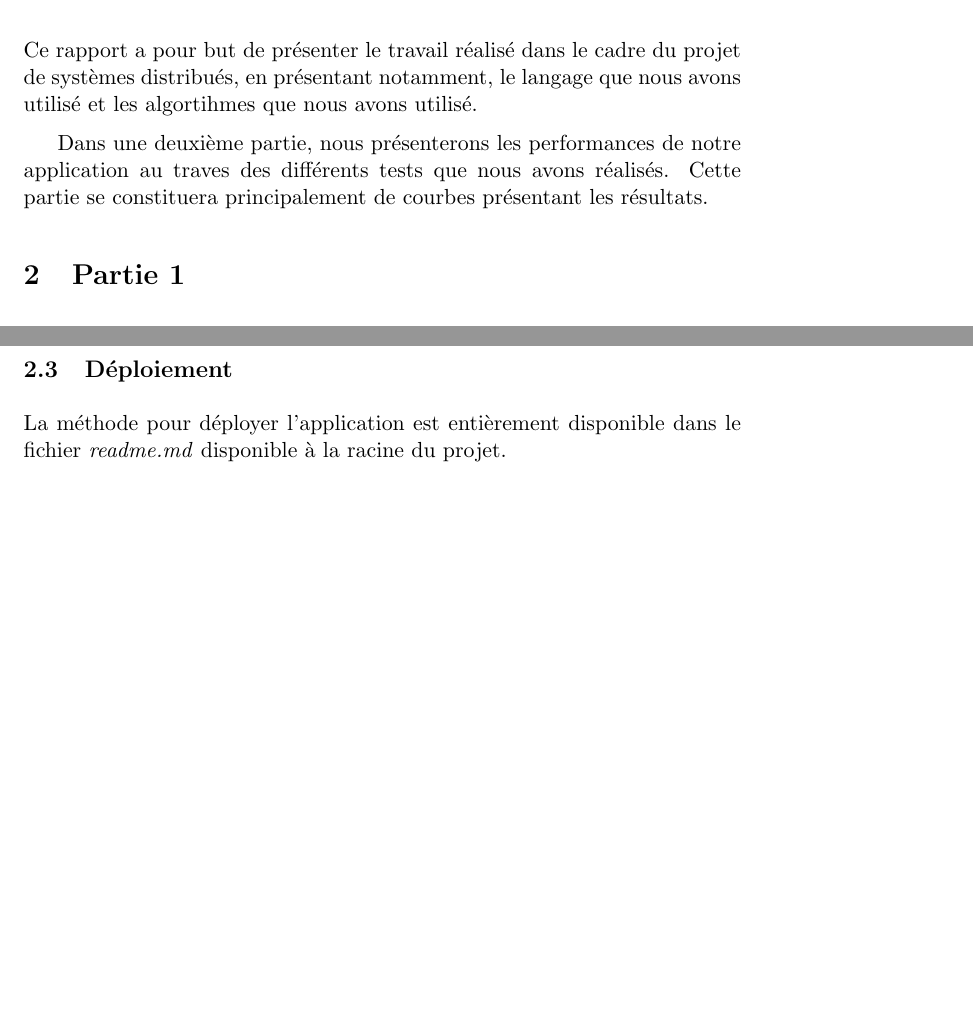
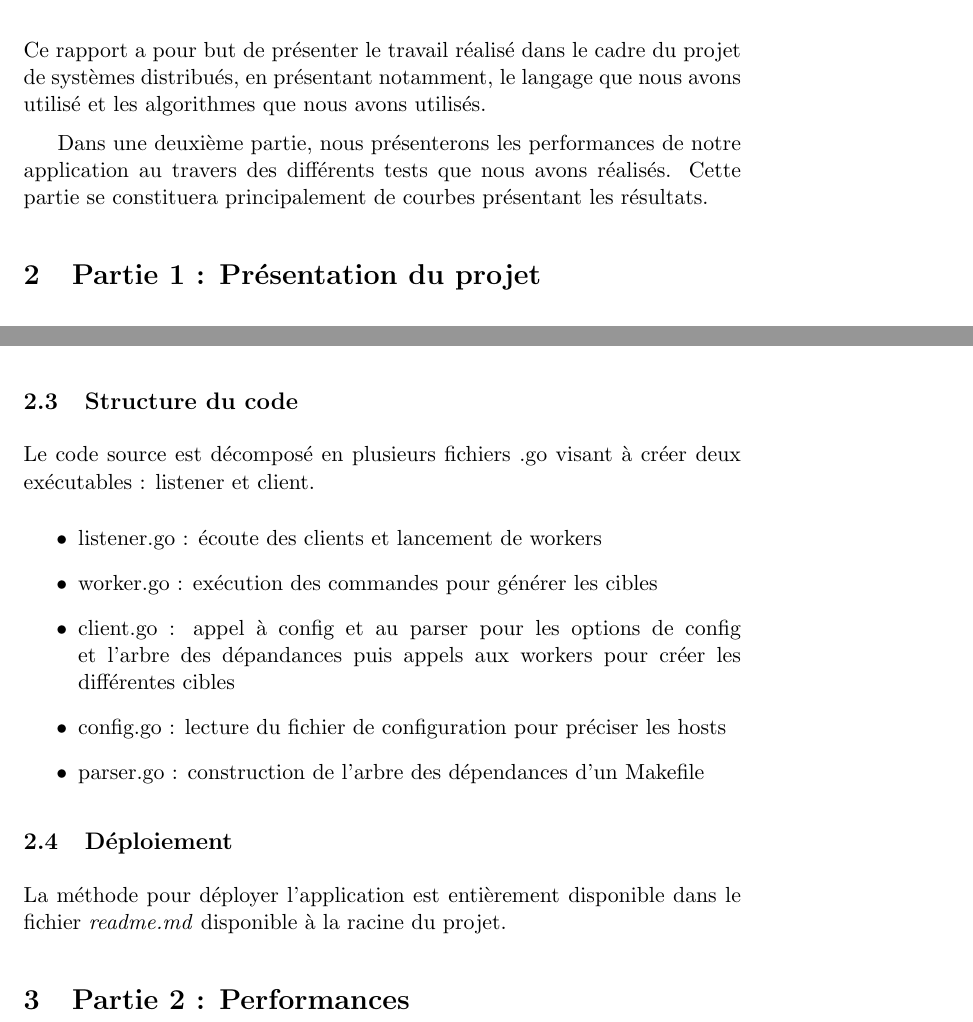
Before and after one commit to Iheve/distributed-make, a LaTeX document (rapport/tex/launch.tex): two parts of pages 1 and 2 of 2, joined at a grey line, cut so that both start at the same text, the shorter picture padded with empty space. Compiled offline with pdfLaTeX; a LaTeX package or settings file that is missing is left out.

Commit message:
Completing part 1 of the rapport

```diff
--- a/rapport/tex/launch.tex
+++ b/rapport/tex/launch.tex
@@ -14,9 +14,9 @@
 \setlength{\parskip}{2mm}
 
 \section{Introduction}
-Ce rapport a pour but de présenter le travail réalisé dans le cadre du projet de systèmes distribués, en présentant notamment, le langage que nous avons utilisé et les algortihmes que nous avons utilisé.
+Ce rapport a pour but de présenter le travail réalisé dans le cadre du projet de systèmes distribués, en présentant notamment, le langage que nous avons utilisé et les algorithmes que nous avons utilisés.
 
-Dans une deuxième partie, nous présenterons les performances de notre application au traves des différents tests que nous avons réalisés. Cette partie se constituera principalement de courbes présentant les résultats.
+Dans une deuxième partie, nous présenterons les performances de notre application au travers des différents tests que nous avons réalisés. Cette partie se constituera principalement de courbes présentant les résultats.
 
-\section{Partie 1}
+\section{Partie 1 : Présentation du projet}
 \subsection{Langage}
@@ -30 +30,2 @@ Le fonctionnement de notre application de makefile distribués se déroulent en
 
+La première étape, va permettre de construire l'arbre de dépendances à partir du Makefile.
@@ -32,10 +32,22 @@ La première étape, va permettre de construire l'abre de dépendance à partir
 % TODO
 
+\end{itemize}
+
+\subsection{Structure du code}
+Le code source est décomposé en plusieurs fichiers .go visant à créer deux exécutables : listener et client.
+\begin{itemize}
+\item listener.go : écoute des clients et lancement de workers
+\item worker.go : exécution des commandes pour générer les cibles
+\item client.go : appel à config et au parser pour les options de config et l'arbre des dépandances puis appels aux workers pour créer les différentes cibles
+\item config.go : lecture du fichier de configuration pour préciser les hosts
+\item parser.go : construction de l'arbre des dépendances d'un Makefile
 \end{itemize}
 
 \subsection{Déploiement}
 La méthode pour déployer l'application est entièrement disponible dans le fichier \textit{readme.md} disponible à la racine du projet.
 
+\section{Partie 2 : Performances}
+
 \end{document}
 
 % vim: set spell spelllang=fr:
```
Also changed, not shown: rapport/tex/launch.tex (5 more changed lines).
